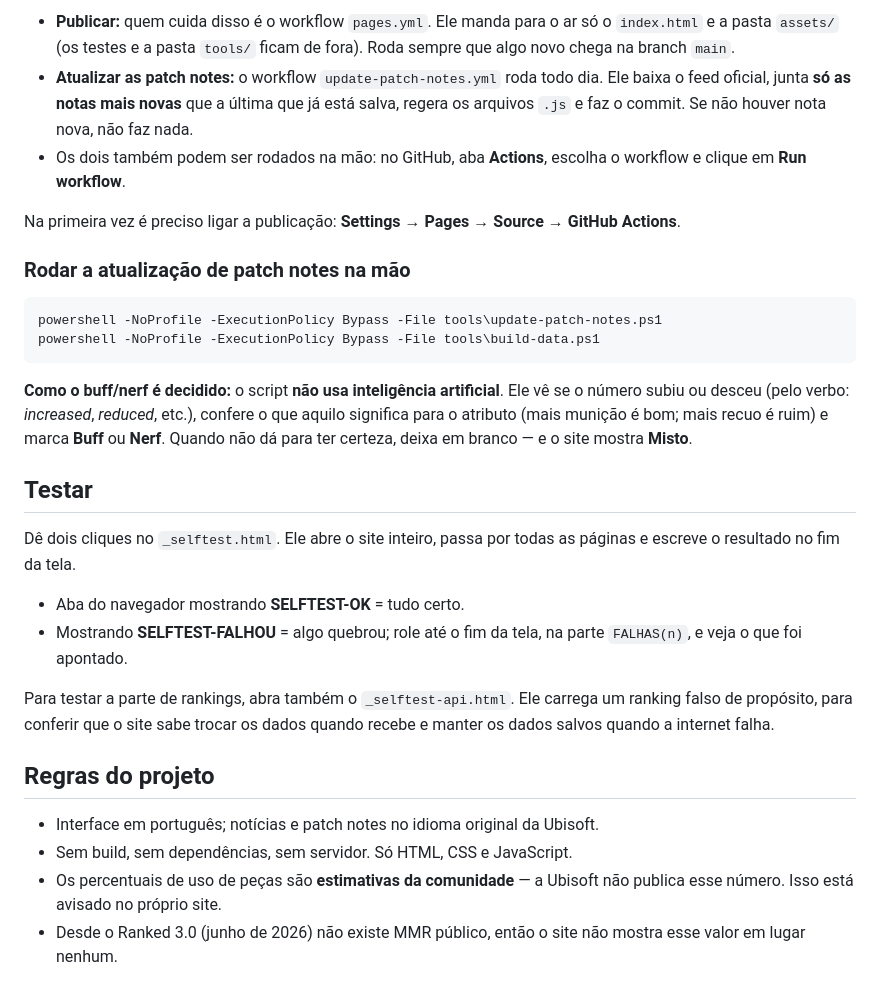
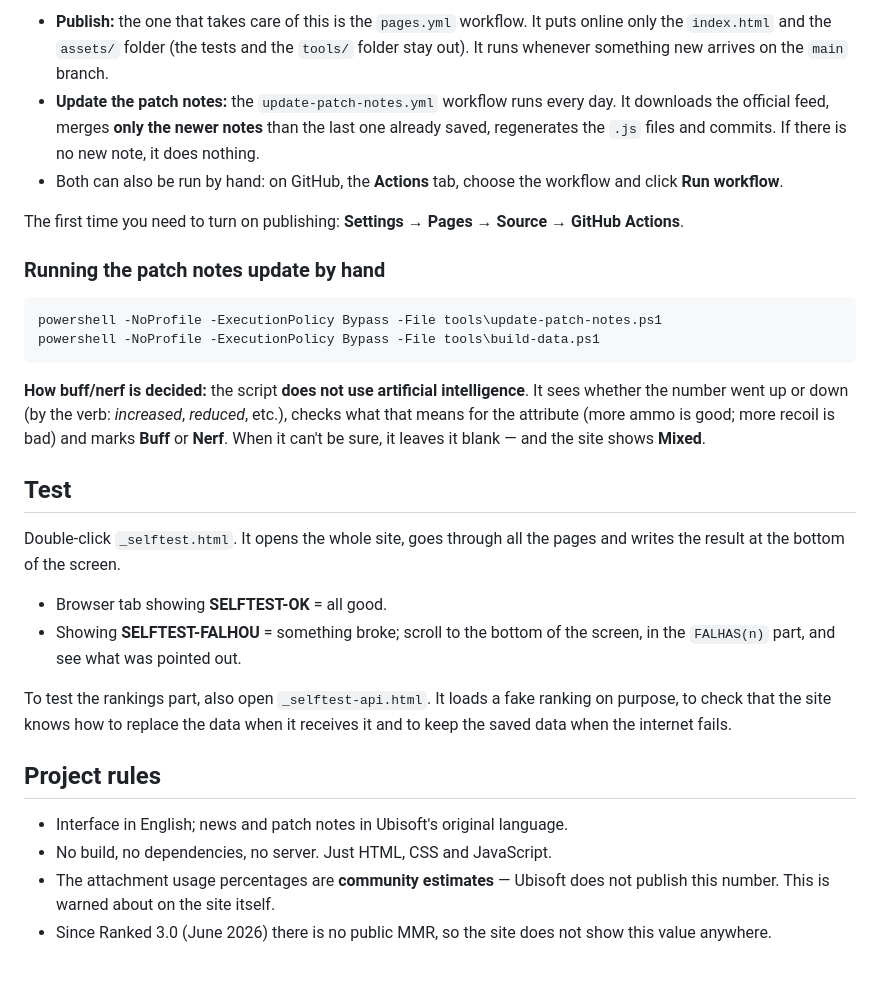
Before and after one commit to Gonzatto-Crypto/R6-HUB, a Markdown page: README.md, the part around one of its changes. Rendered like a GitHub page.

````diff
--- a/README.md
+++ b/README.md
@@ -76,31 +76,31 @@ O site fica no ar pelo **GitHub Pages** e as patch notes se atualizam sozinhas.
 
-- **Publicar:** quem cuida disso é o workflow `pages.yml`. Ele manda para o ar só o `index.html` e a pasta `assets/` (os testes e a pasta `tools/` ficam de fora). Roda sempre que algo novo chega na branch `main`.
-- **Atualizar as patch notes:** o workflow `update-patch-notes.yml` roda todo dia. Ele baixa o feed oficial, junta **só as notas mais novas** que a última que já está salva, regera os arquivos `.js` e faz o commit. Se não houver nota nova, não faz nada.
-- Os dois também podem ser rodados na mão: no GitHub, aba **Actions**, escolha o workflow e clique em **Run workflow**.
+- **Publish:** the one that takes care of this is the `pages.yml` workflow. It puts online only the `index.html` and the `assets/` folder (the tests and the `tools/` folder stay out). It runs whenever something new arrives on the `main` branch.
+- **Update the patch notes:** the `update-patch-notes.yml` workflow runs every day. It downloads the official feed, merges **only the newer notes** than the last one already saved, regenerates the `.js` files and commits. If there is no new note, it does nothing.
+- Both can also be run by hand: on GitHub, the **Actions** tab, choose the workflow and click **Run workflow**.
 
-Na primeira vez é preciso ligar a publicação: **Settings → Pages → Source → GitHub Actions**.
+The first time you need to turn on publishing: **Settings → Pages → Source → GitHub Actions**.
 
-### Rodar a atualização de patch notes na mão
+### Running the patch notes update by hand
 
 ```powershell
 powershell -NoProfile -ExecutionPolicy Bypass -File tools\update-patch-notes.ps1
 powershell -NoProfile -ExecutionPolicy Bypass -File tools\build-data.ps1
 ```
 
-**Como o buff/nerf é decidido:** o script **não usa inteligência artificial**. Ele vê se o número subiu ou desceu (pelo verbo: *increased*, *reduced*, etc.), confere o que aquilo significa para o atributo (mais munição é bom; mais recuo é ruim) e marca **Buff** ou **Nerf**. Quando não dá para ter certeza, deixa em branco — e o site mostra **Misto**.
+**How buff/nerf is decided:** the script **does not use artificial intelligence**. It sees whether the number went up or down (by the verb: *increased*, *reduced*, etc.), checks what that means for the attribute (more ammo is good; more recoil is bad) and marks **Buff** or **Nerf**. When it can't be sure, it leaves it blank — and the site shows **Mixed**.
 
-## Testar
+## Test
 
-Dê dois cliques no `_selftest.html`. Ele abre o site inteiro, passa por todas as páginas e escreve o resultado no fim da tela.
+Double-click `_selftest.html`. It opens the whole site, goes through all the pages and writes the result at the bottom of the screen.
 
-- Aba do navegador mostrando **SELFTEST-OK** = tudo certo.
-- Mostrando **SELFTEST-FALHOU** = algo quebrou; role até o fim da tela, na parte `FALHAS(n)`, e veja o que foi apontado.
+- Browser tab showing **SELFTEST-OK** = all good.
+- Showing **SELFTEST-FALHOU** = something broke; scroll to the bottom of the screen, in the `FALHAS(n)` part, and see what was pointed out.
 
-Para testar a parte de rankings, abra também o `_selftest-api.html`. Ele carrega um ranking falso de propósito, para conferir que o site sabe trocar os dados quando recebe e manter os dados salvos quando a internet falha.
+To test the rankings part, also open `_selftest-api.html`. It loads a fake ranking on purpose, to check that the site knows how to replace the data when it receives it and to keep the saved data when the internet fails.
 
-## Regras do projeto
+## Project rules
 
-- Interface em português; notícias e patch notes no idioma original da Ubisoft.
-- Sem build, sem dependências, sem servidor. Só HTML, CSS e JavaScript.
-- Os percentuais de uso de peças são **estimativas da comunidade** — a Ubisoft não publica esse número. Isso está avisado no próprio site.
-- Desde o Ranked 3.0 (junho de 2026) não existe MMR público, então o site não mostra esse valor em lugar nenhum.
+- Interface in English; news and patch notes in Ubisoft's original language.
+- No build, no dependencies, no server. Just HTML, CSS and JavaScript.
+- The attachment usage percentages are **community estimates** — Ubisoft does not publish this number. This is warned about on the site itself.
+- Since Ranked 3.0 (June 2026) there is no public MMR, so the site does not show this value anywhere.
````
Also changed, not shown: other parts of README.md (+45 -45 lines).
